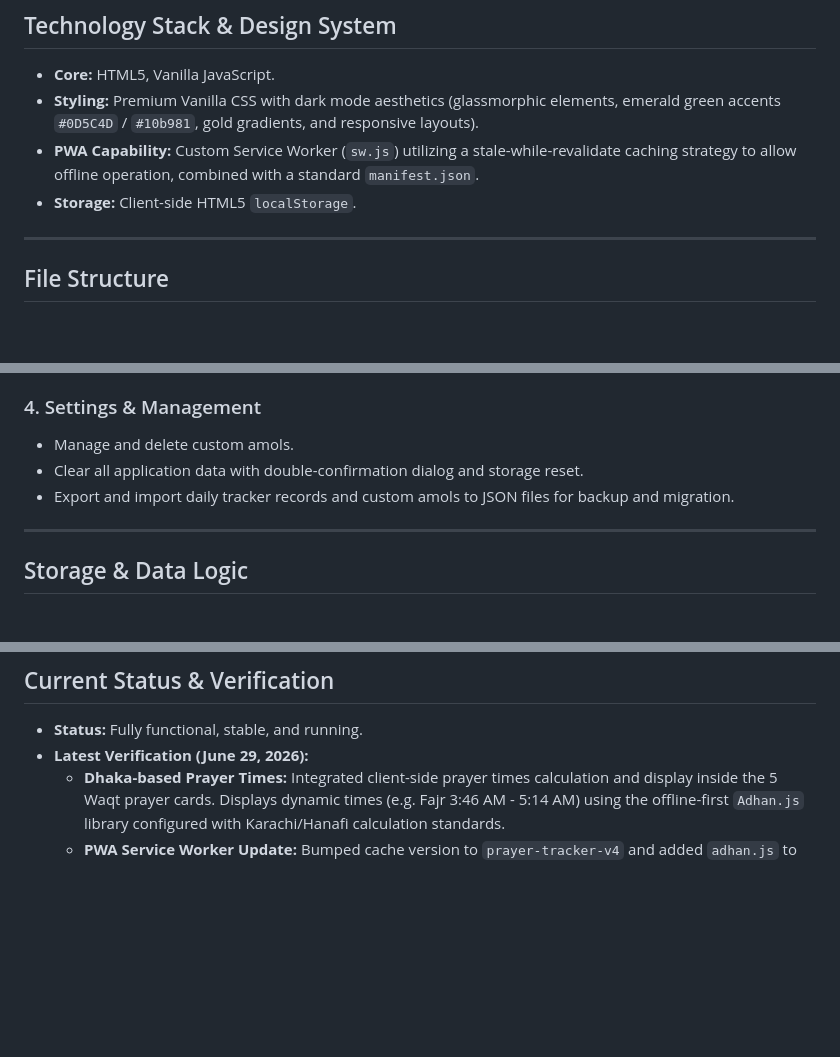
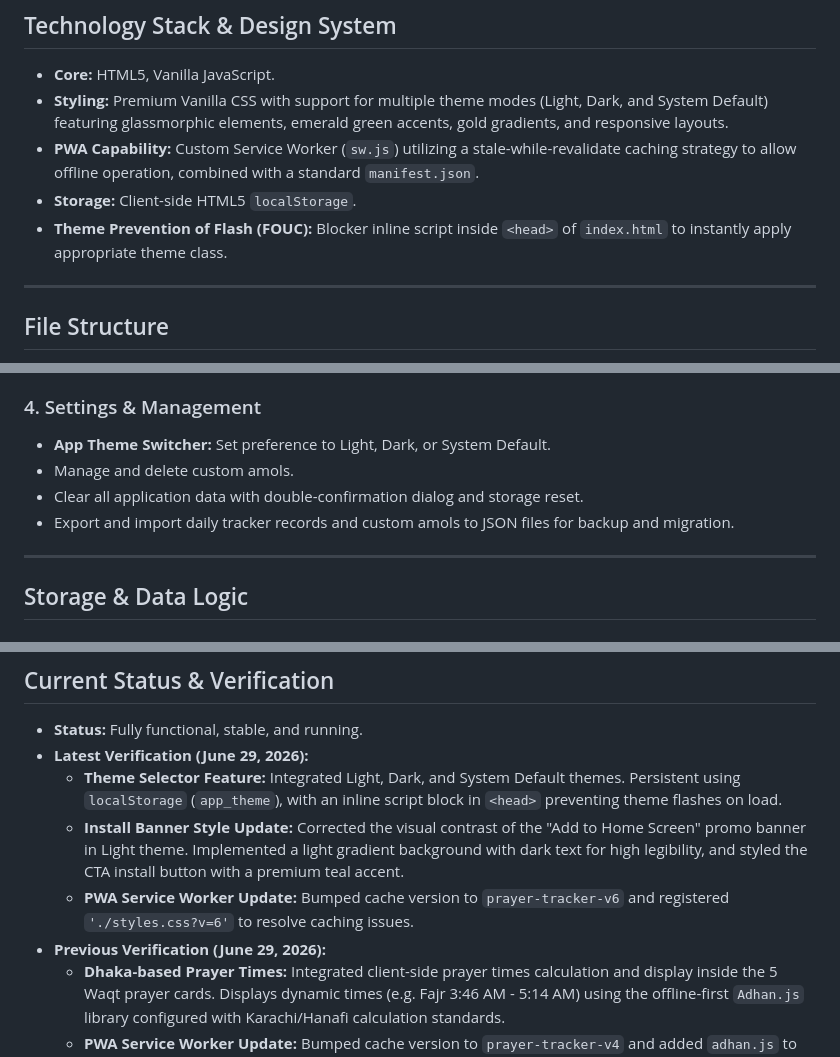
Before and after one commit to mewhotheboss/prayer-tracker-pwa, a Markdown page: contex.md, 3 parts joined by grey strips. Drawn GitHub-style; blank space fills up the shorter version.

```diff
--- a/contex.md
+++ b/contex.md
@@ -7,9 +7,10 @@ A premium, offline-first Progressive Web App (PWA) for tracking personal daily I
 
 ## Technology Stack & Design System
 * **Core:** HTML5, Vanilla JavaScript.
-* **Styling:** Premium Vanilla CSS with dark mode aesthetics (glassmorphic elements, emerald green accents `#0D5C4D` / `#10b981`, gold gradients, and responsive layouts).
+* **Styling:** Premium Vanilla CSS with support for multiple theme modes (Light, Dark, and System Default) featuring glassmorphic elements, emerald green accents, gold gradients, and responsive layouts.
 * **PWA Capability:** Custom Service Worker (`sw.js`) utilizing a stale-while-revalidate caching strategy to allow offline operation, combined with a standard `manifest.json`.
 * **Storage:** Client-side HTML5 `localStorage`.
+* **Theme Prevention of Flash (FOUC):** Blocker inline script inside `<head>` of `index.html` to instantly apply appropriate theme class.
 
 ---
 
@@ -45,9 +46,11 @@ A premium, offline-first Progressive Web App (PWA) for tracking personal daily I
 * **Spiritual Heatmap:** Interactive calendar grid mapping consistency score (0 to 5) for the active month. Clicking a day loads its checklist.
 
 ### 4. Settings & Management
+* **App Theme Switcher:** Set preference to Light, Dark, or System Default.
 * Manage and delete custom amols.
 * Clear all application data with double-confirmation dialog and storage reset.
 * Export and import daily tracker records and custom amols to JSON files for backup and migration.
+
 
 ---
 
@@ -106,6 +111,10 @@ On startup, the app checks for and migrates legacy data keys (`iman_records` and
 ## Current Status & Verification
 * **Status:** Fully functional, stable, and running.
 * **Latest Verification (June 29, 2026):**
+  * **Theme Selector Feature:** Integrated Light, Dark, and System Default themes. Persistent using `localStorage` (`app_theme`), with an inline script block in `<head>` preventing theme flashes on load.
+  * **Install Banner Style Update:** Corrected the visual contrast of the "Add to Home Screen" promo banner in Light theme. Implemented a light gradient background with dark text for high legibility, and styled the CTA install button with a premium teal accent.
+  * **PWA Service Worker Update:** Bumped cache version to `prayer-tracker-v6` and registered `'./styles.css?v=6'` to resolve caching issues.
+* **Previous Verification (June 29, 2026):**
   * **Dhaka-based Prayer Times:** Integrated client-side prayer times calculation and display inside the 5 Waqt prayer cards. Displays dynamic times (e.g. Fajr 3:46 AM - 5:14 AM) using the offline-first `Adhan.js` library configured with Karachi/Hanafi calculation standards.
   * **PWA Service Worker Update:** Bumped cache version to `prayer-tracker-v4` and added `adhan.js` to pre-cached static assets.
 * **Previous Verification (June 29, 2026):**
```
Also changed, not shown: other parts of contex.md (+2 -0 lines), README.md (+3 -2 lines).
